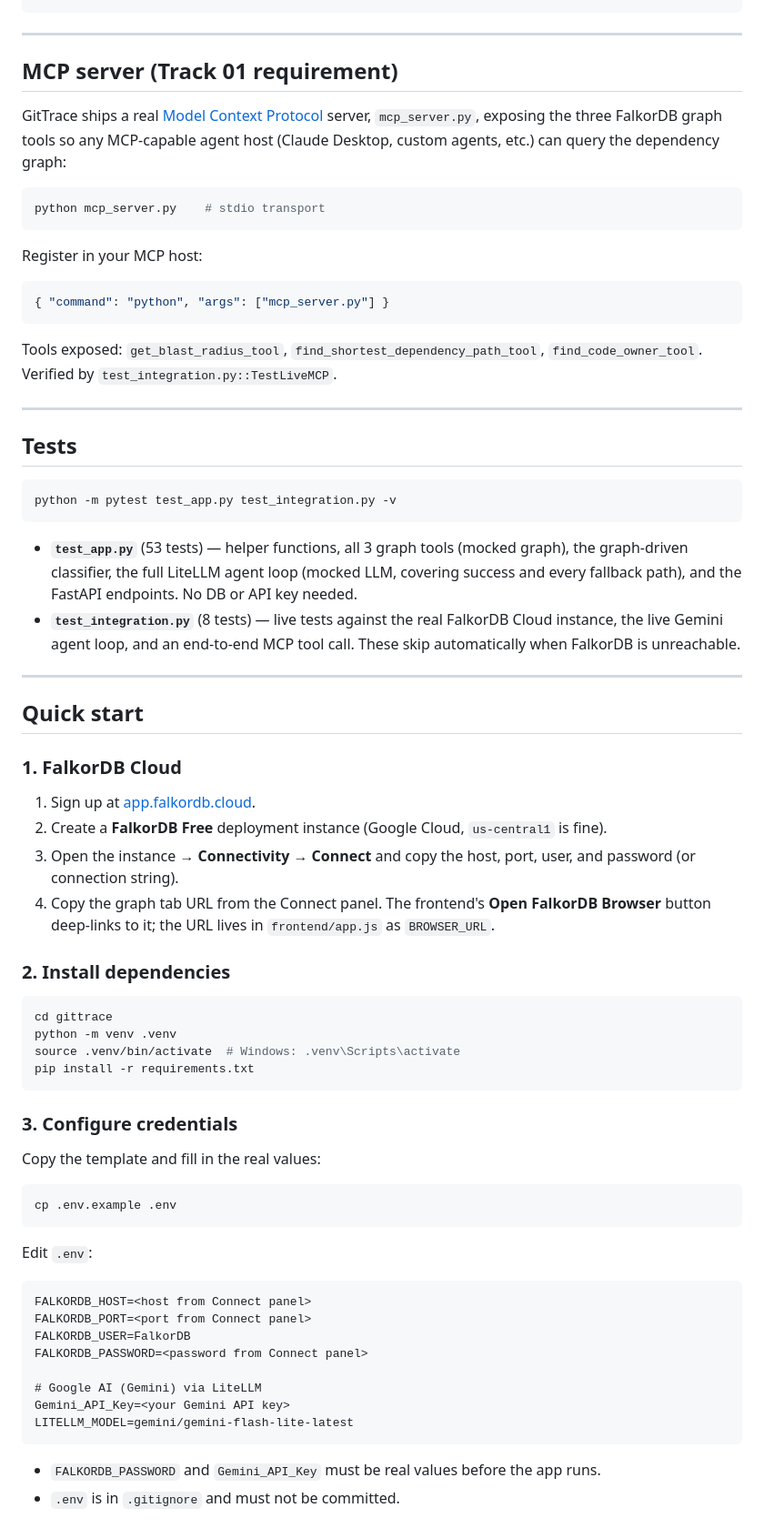
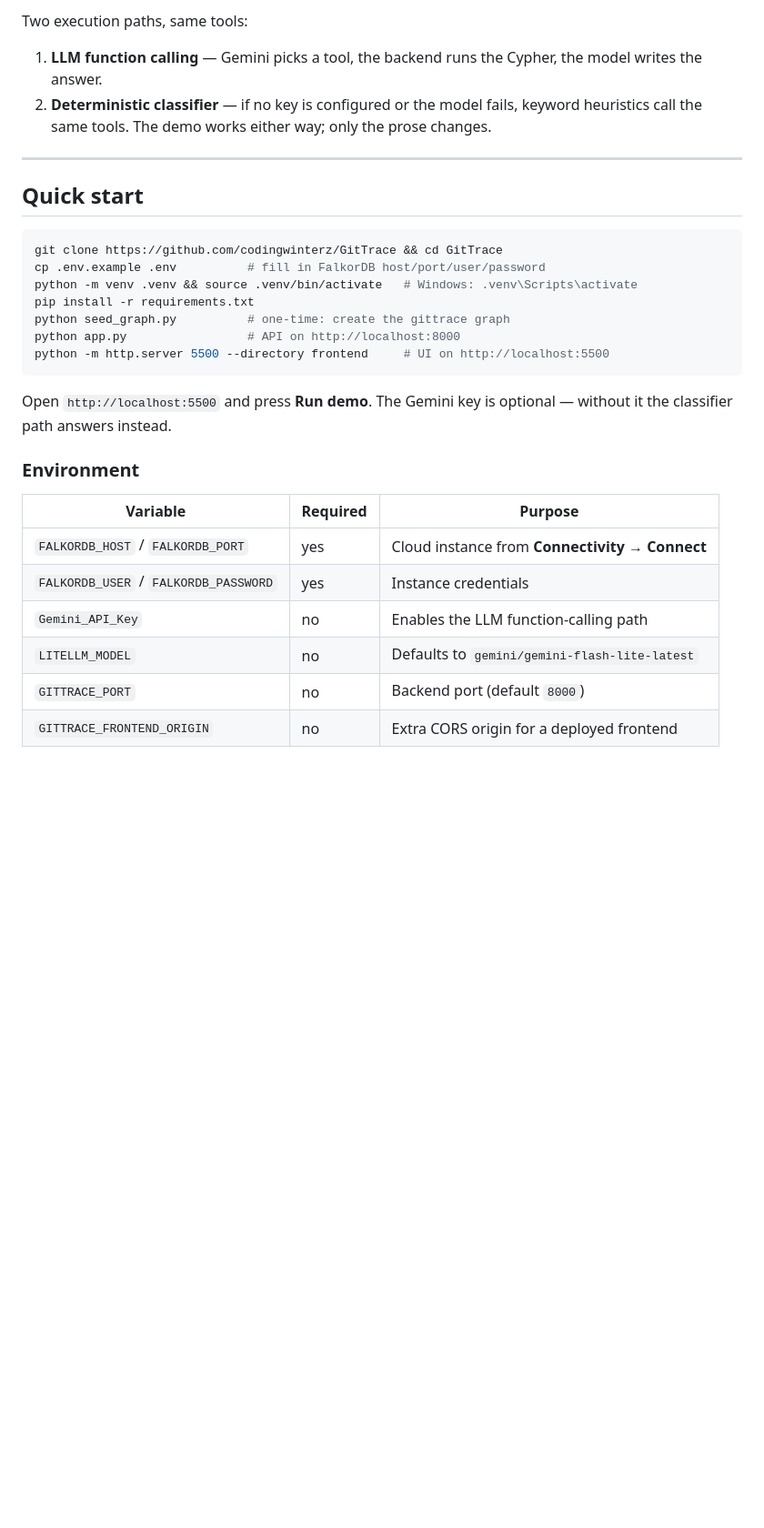
Before and after one commit to codingwinterz/GitTrace, a Markdown page: README.md, the part around one of its changes. Shown at 91% size. Drawn GitHub-style; blank space fills up the shorter version.

````diff
--- a/README.md
+++ b/README.md
@@ -66,93 +63,34 @@ Removing FalkorDB breaks the product. This is the core of the submission.
 ```
 
+Two execution paths, same tools:
 
-
-
-
-
-
-
-
-
----
-
-## MCP server (Track 01 requirement)
-
-GitTrace ships a real [Model Context Protocol](https://modelcontextprotocol.io) server,
-`mcp_server.py`, exposing the three FalkorDB graph tools so any MCP-capable agent host
-(Claude Desktop, custom agents, etc.) can query the dependency graph:
-
-```bash
-python mcp_server.py    # stdio transport
-```
-
-Register in your MCP host:
-
-```json
-{ "command": "python", "args": ["mcp_server.py"] }
-```
-
-Tools exposed: `get_blast_radius_tool`, `find_shortest_dependency_path_tool`,
-`find_code_owner_tool`. Verified by `test_integration.py::TestLiveMCP`.
-
----
-
-## Tests
-
-```bash
-python -m pytest test_app.py test_integration.py -v
-```
-
-- **`test_app.py`** (53 tests) — helper functions, all 3 graph tools (mocked graph), the
-  graph-driven classifier, the full LiteLLM agent loop (mocked LLM, covering success and
-  every fallback path), and the FastAPI endpoints. No DB or API key needed.
-- **`test_integration.py`** (8 tests) — live tests against the real FalkorDB Cloud
-  instance, the live Gemini agent loop, and an end-to-end MCP tool call. These skip
-  automatically when FalkorDB is unreachable.
+1. **LLM function calling** — Gemini picks a tool, the backend runs the Cypher, the model writes the answer.
+2. **Deterministic classifier** — if no key is configured or the model fails, keyword heuristics call the same tools. The demo works either way; only the prose changes.
 
 ---
 
 ## Quick start
 
-### 1. FalkorDB Cloud
-
-1. Sign up at [app.falkordb.cloud](https://app.falkordb.cloud).
-2. Create a **FalkorDB Free** deployment instance (Google Cloud, `us-central1` is fine).
-3. Open the instance → **Connectivity** → **Connect** and copy the host, port, user, and
-   password (or connection string).
-4. Copy the graph tab URL from the Connect panel. The frontend's **Open FalkorDB Browser**
-   button deep-links to it; the URL lives in `frontend/app.js` as `BROWSER_URL`.
-
-### 2. Install dependencies
-
 ```bash
-cd gittrace
-python -m venv .venv
-source .venv/bin/activate  # Windows: .venv\Scripts\activate
+git clone https://github.com/codingwinterz/GitTrace && cd GitTrace
+cp .env.example .env          # fill in FalkorDB host/port/user/password
+python -m venv .venv && source .venv/bin/activate   # Windows: .venv\Scripts\activate
 pip install -r requirements.txt
+python seed_graph.py          # one-time: create the gittrace graph
+python app.py                 # API on http://localhost:8000
+python -m http.server 5500 --directory frontend     # UI on http://localhost:5500
 ```
 
-### 3. Configure credentials
+Open `http://localhost:5500` and press **Run demo**. The Gemini key is optional — without it the classifier path answers instead.
 
-Copy the template and fill in the real values:
+### Environment
 
-```bash
-cp .env.example .env
-```
+| Variable | Required | Purpose |
+|---|---|---|
+| `FALKORDB_HOST` / `FALKORDB_PORT` | yes | Cloud instance from **Connectivity → Connect** |
+| `FALKORDB_USER` / `FALKORDB_PASSWORD` | yes | Instance credentials |
+| `Gemini_API_Key` | no | Enables the LLM function-calling path |
+| `LITELLM_MODEL` | no | Defaults to `gemini/gemini-flash-lite-latest` |
+| `GITTRACE_PORT` | no | Backend port (default `8000`) |
+| `GITTRACE_FRONTEND_ORIGIN` | no | Extra CORS origin for a deployed frontend |
 
-Edit `.env`:
-
-```
-FALKORDB_HOST=<host from Connect panel>
-FALKORDB_PORT=<port from Connect panel>
-FALKORDB_USER=FalkorDB
-FALKORDB_PASSWORD=<password from Connect panel>
-
-# Google AI (Gemini) via LiteLLM
-Gemini_API_Key=<your Gemini API key>
-LITELLM_MODEL=gemini/gemini-flash-lite-latest
-```
-
-- `FALKORDB_PASSWORD` and `Gemini_API_Key` must be real values before the app runs.
-- `.env` is in `.gitignore` and must not be committed.
-
````
Also changed, not shown: other parts of README.md (+116 -279 lines), RUN.md (+7 -4 lines), SPEC.md (+10 -13 lines), docs/screenshots/attack-path.png (added), docs/screenshots/demo-graph.png (added), 5 other files.
